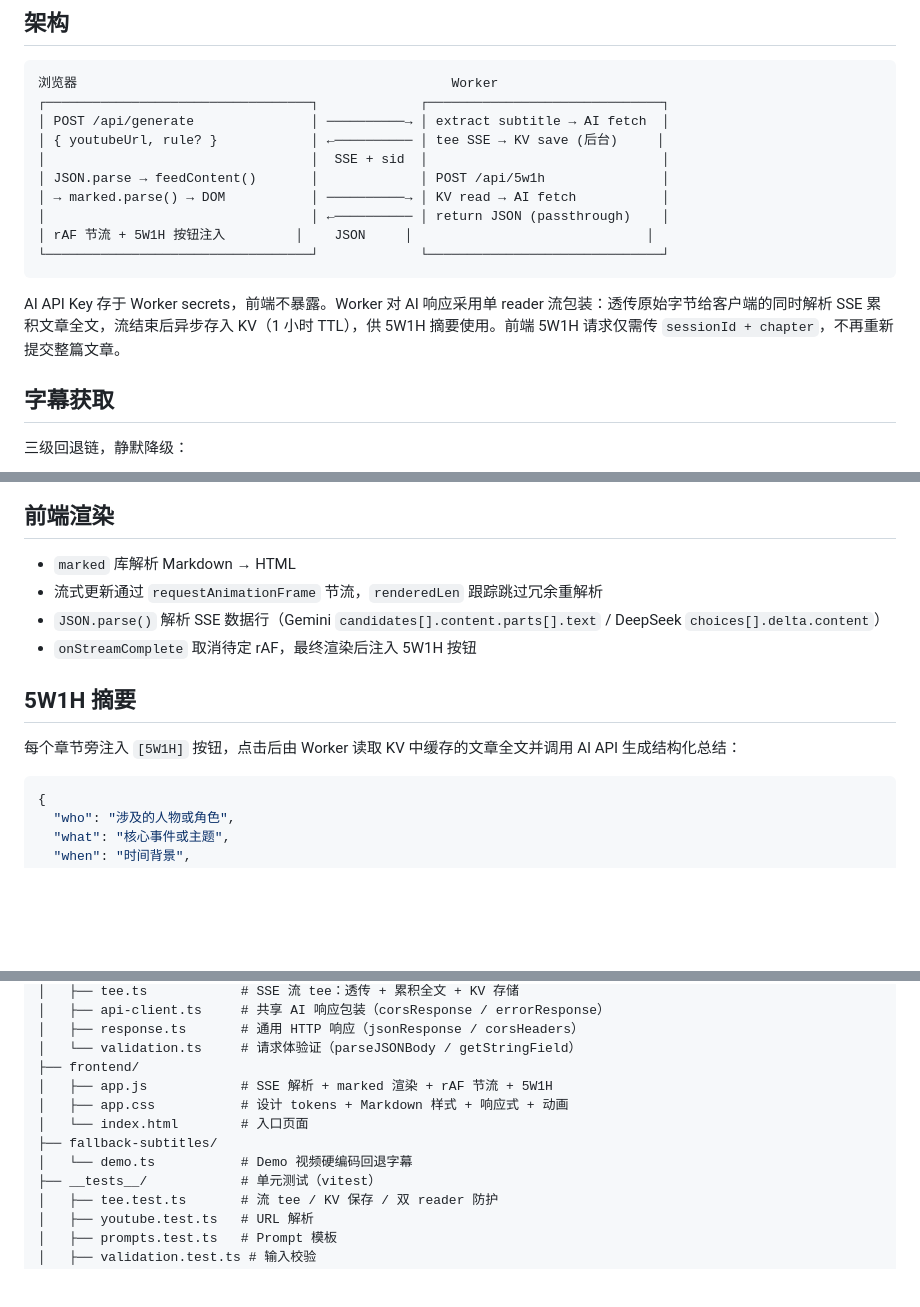
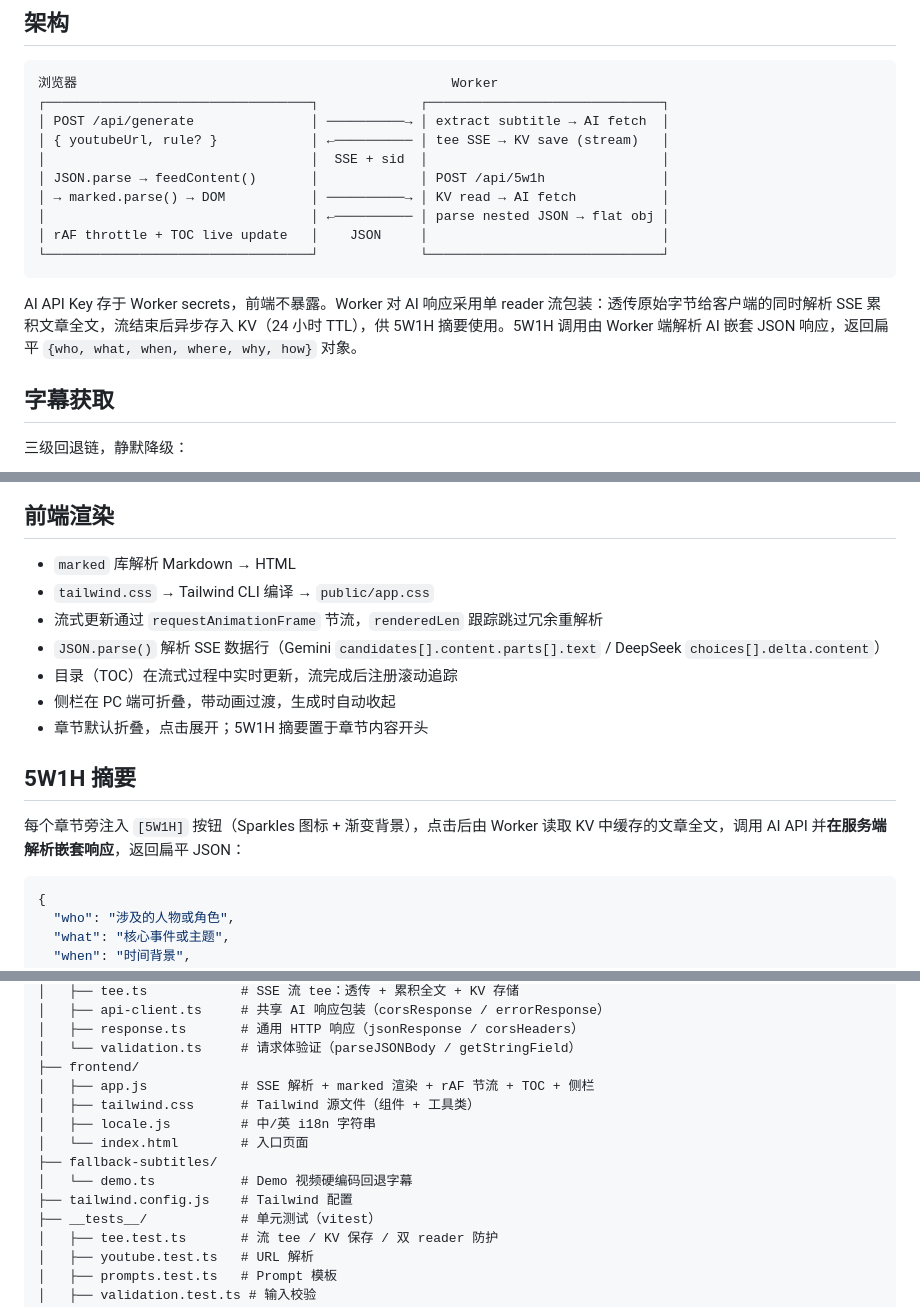
Before and after one commit to jlguo/youtoarticle, a Markdown page: README.md, 3 parts joined by grey strips. GitHub-like rendering; blank space fills up the shorter version.

Commit message:
docs: update README for v0.4.0 architecture changes

````diff
--- a/README.md
+++ b/README.md
@@ -29,16 +29,16 @@ E2E_PROVIDER=deepseek npm run test:e2e   # E2E 切换 DeepSeek
 浏览器                                                Worker
 ┌──────────────────────────────────┐             ┌──────────────────────────────┐
 │ POST /api/generate               │ ──────────→ │ extract subtitle → AI fetch  │
-│ { youtubeUrl, rule? }            │ ←────────── │ tee SSE → KV save (后台)     │
+│ { youtubeUrl, rule? }            │ ←────────── │ tee SSE → KV save (stream)   │
 │                                  │  SSE + sid  │                              │
 │ JSON.parse → feedContent()       │             │ POST /api/5w1h               │
 │ → marked.parse() → DOM           │ ──────────→ │ KV read → AI fetch           │
-│                                  │ ←────────── │ return JSON (passthrough)    │
-│ rAF 节流 + 5W1H 按钮注入         │    JSON     │                              │
+│                                  │ ←────────── │ parse nested JSON → flat obj │
+│ rAF throttle + TOC live update   │    JSON     │                              │
 └──────────────────────────────────┘             └──────────────────────────────┘
 ```
 
-AI API Key 存于 Worker secrets，前端不暴露。Worker 对 AI 响应采用单 reader 流包装：透传原始字节给客户端的同时解析 SSE 累积文章全文，流结束后异步存入 KV（1 小时 TTL），供 5W1H 摘要使用。前端 5W1H 请求仅需传 `sessionId + chapter`，不再重新提交整篇文章。
+AI API Key 存于 Worker secrets，前端不暴露。Worker 对 AI 响应采用单 reader 流包装：透传原始字节给客户端的同时解析 SSE 累积文章全文，流结束后异步存入 KV（24 小时 TTL），供 5W1H 摘要使用。5W1H 调用由 Worker 端解析 AI 嵌套 JSON 响应，返回扁平 `{who, what, when, where, why, how}` 对象。
 
 ## 字幕获取
 
@@ -83,13 +83,16 @@ YouTube 对 Cloudflare Workers IP 段严格反爬。以下方案均经过测试
 ## 前端渲染
 
 - `marked` 库解析 Markdown → HTML
+- `tailwind.css` → Tailwind CLI 编译 → `public/app.css`
 - 流式更新通过 `requestAnimationFrame` 节流，`renderedLen` 跟踪跳过冗余重解析
 - `JSON.parse()` 解析 SSE 数据行（Gemini `candidates[].content.parts[].text` / DeepSeek `choices[].delta.content`）
-- `onStreamComplete` 取消待定 rAF，最终渲染后注入 5W1H 按钮
+- 目录（TOC）在流式过程中实时更新，流完成后注册滚动追踪
+- 侧栏在 PC 端可折叠，带动画过渡，生成时自动收起
+- 章节默认折叠，点击展开；5W1H 摘要置于章节内容开头
 
 ## 5W1H 摘要
 
-每个章节旁注入 `[5W1H]` 按钮，点击后由 Worker 读取 KV 中缓存的文章全文并调用 AI API 生成结构化总结：
+每个章节旁注入 `[5W1H]` 按钮（Sparkles 图标 + 渐变背景），点击后由 Worker 读取 KV 中缓存的文章全文，调用 AI API 并**在服务端解析嵌套响应**，返回扁平 JSON：
 
 ```json
 {
@@ -123,11 +126,13 @@ src/
 │   ├── response.ts       # 通用 HTTP 响应（jsonResponse / corsHeaders）
 │   └── validation.ts     # 请求体验证（parseJSONBody / getStringField）
 ├── frontend/
-│   ├── app.js            # SSE 解析 + marked 渲染 + rAF 节流 + 5W1H
-│   ├── app.css           # 设计 tokens + Markdown 样式 + 响应式 + 动画
+│   ├── app.js            # SSE 解析 + marked 渲染 + rAF 节流 + TOC + 侧栏
+│   ├── tailwind.css      # Tailwind 源文件（组件 + 工具类）
+│   ├── locale.js         # 中/英 i18n 字符串
 │   └── index.html        # 入口页面
 ├── fallback-subtitles/
 │   └── demo.ts           # Demo 视频硬编码回退字幕
+├── tailwind.config.js    # Tailwind 配置
 ├── __tests__/            # 单元测试（vitest）
 │   ├── tee.test.ts       # 流 tee / KV 保存 / 双 reader 防护
 │   ├── youtube.test.ts   # URL 解析
````
Also changed, not shown: other parts of README.md (+4 -4 lines).
